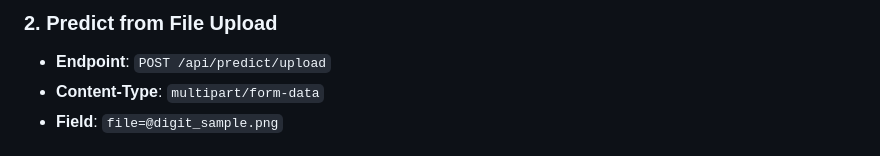
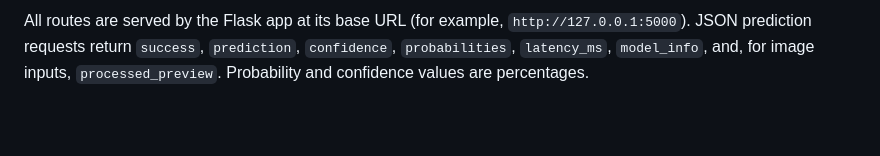
Before and after one commit to Osa-asdi/MNIST-Handwriting-Classifier, a Markdown page: README.md, the part around one of its changes. Drawn GitHub-style; blank space fills up the shorter version.

```diff
--- a/README.md
+++ b/README.md
@@ -98,6 +75,3 @@ Visit **`http://127.0.0.1:5000`** in your browser.
 
-### 2. Predict from File Upload
-- **Endpoint**: `POST /api/predict/upload`
-- **Content-Type**: `multipart/form-data`
-- **Field**: `file=@digit_sample.png`
+All routes are served by the Flask app at its base URL (for example, `http://127.0.0.1:5000`). JSON prediction requests return `success`, `prediction`, `confidence`, `probabilities`, `latency_ms`, `model_info`, and, for image inputs, `processed_preview`. Probability and confidence values are percentages.
 
```
Also changed, not shown: other parts of README.md (+120 -107 lines).
